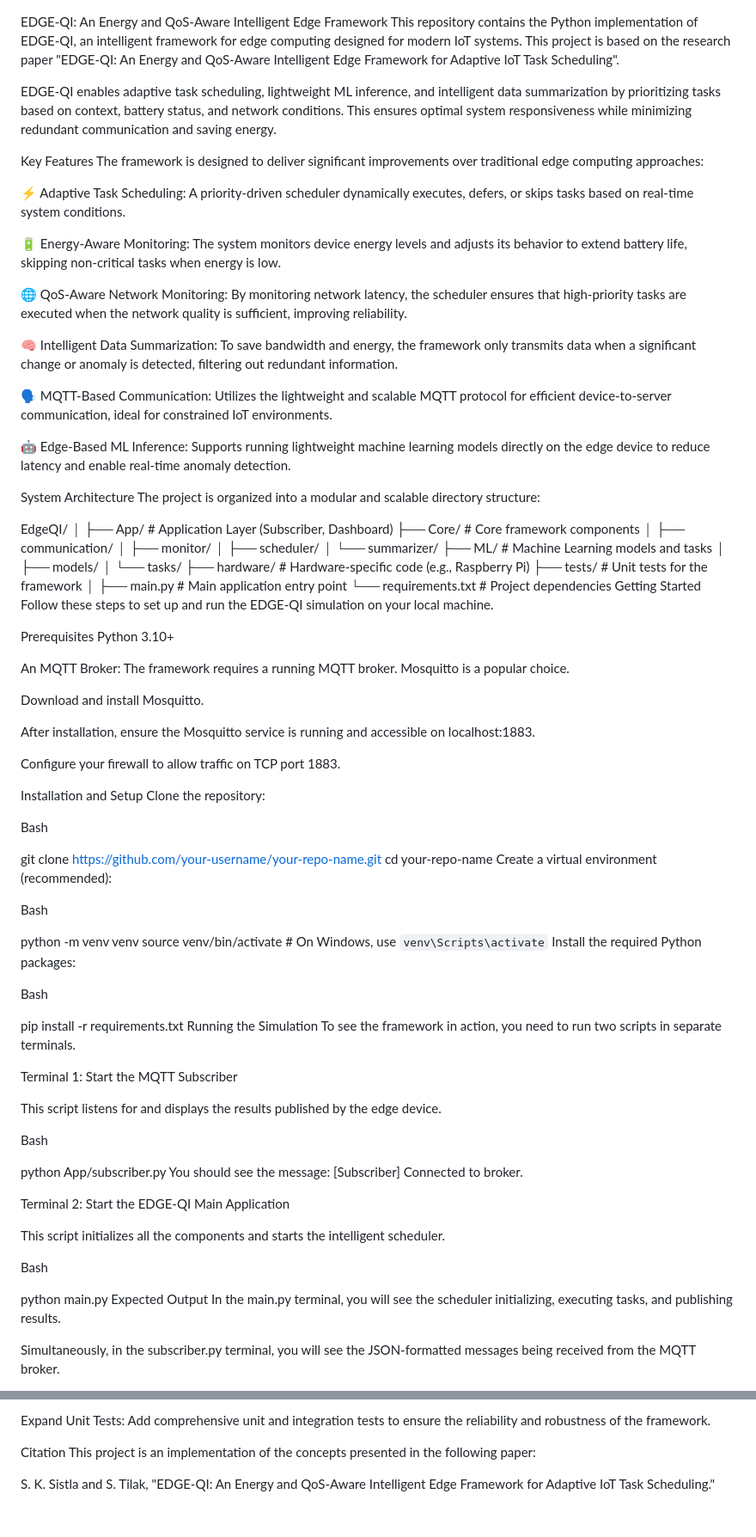
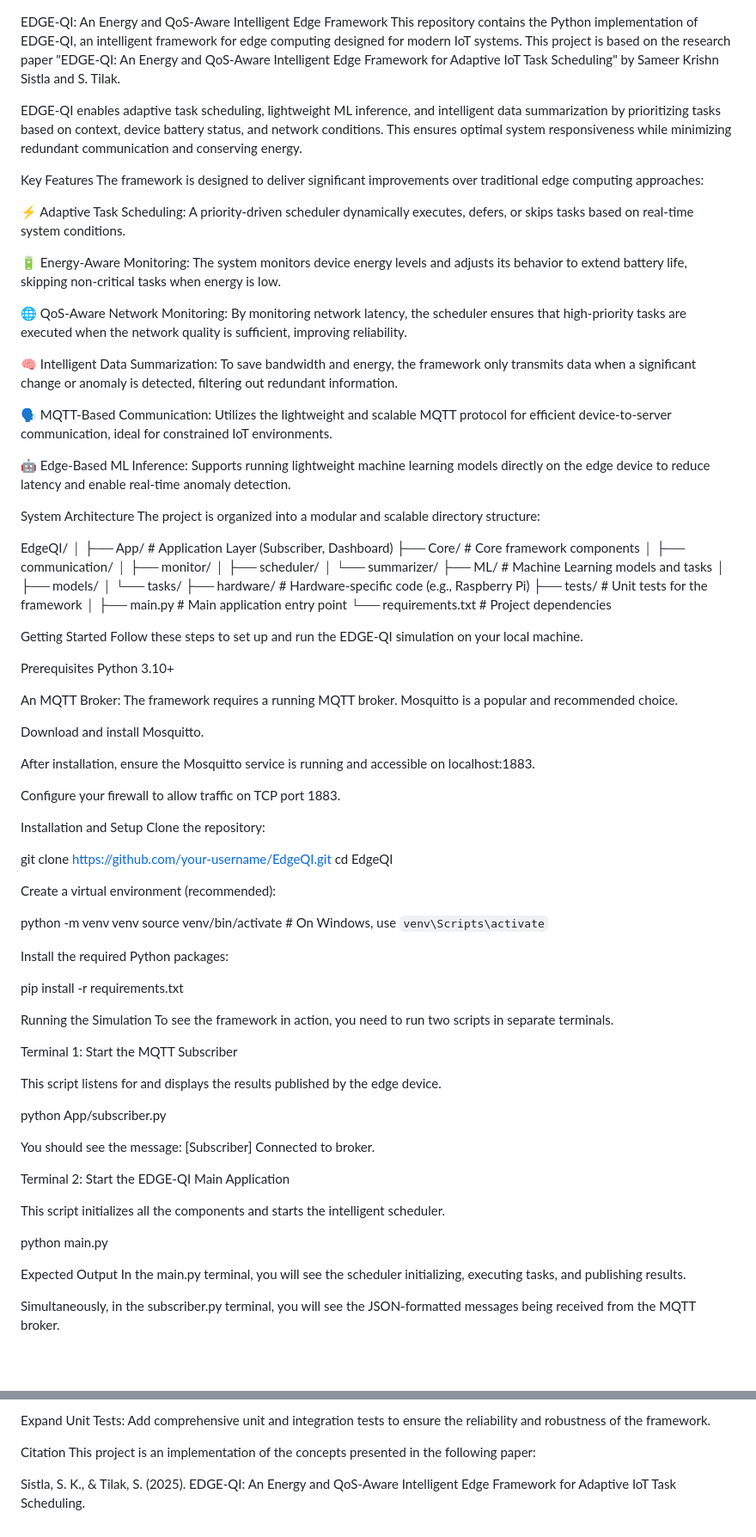
Before and after one commit to sam-2707/EdgeQI, a Markdown page: README.md, 2 parts joined by grey strips. Shown: that part at 86% size. Rendered like a GitHub page; blank space fills up the shorter version.

```diff
--- a/README.md
+++ b/README.md
@@ -1,7 +1,7 @@
 EDGE-QI: An Energy and QoS-Aware Intelligent Edge Framework
-This repository contains the Python implementation of EDGE-QI, an intelligent framework for edge computing designed for modern IoT systems. This project is based on the research paper "EDGE-QI: An Energy and QoS-Aware Intelligent Edge Framework for Adaptive IoT Task Scheduling".
+This repository contains the Python implementation of EDGE-QI, an intelligent framework for edge computing designed for modern IoT systems. This project is based on the research paper "EDGE-QI: An Energy and QoS-Aware Intelligent Edge Framework for Adaptive IoT Task Scheduling" by Sameer Krishn Sistla and S. Tilak.
 
-EDGE-QI enables adaptive task scheduling, lightweight ML inference, and intelligent data summarization by prioritizing tasks based on context, battery status, and network conditions. This ensures optimal system responsiveness while minimizing redundant communication and saving energy.
+EDGE-QI enables adaptive task scheduling, lightweight ML inference, and intelligent data summarization by prioritizing tasks based on context, device battery status, and network conditions. This ensures optimal system responsiveness while minimizing redundant communication and conserving energy.
 
 Key Features
 The framework is designed to deliver significant improvements over traditional edge computing approaches:
@@ -13,7 +13,6 @@ The framework is designed to deliver significant improvements over traditional e
 🌐 QoS-Aware Network Monitoring: By monitoring network latency, the scheduler ensures that high-priority tasks are executed when the network quality is sufficient, improving reliability.
 
 🧠 Intelligent Data Summarization: To save bandwidth and energy, the framework only transmits data when a significant change or anomaly is detected, filtering out redundant information.
-
 
 🗣️ MQTT-Based Communication: Utilizes the lightweight and scalable MQTT protocol for efficient device-to-server communication, ideal for constrained IoT environments.
 
@@ -38,13 +37,14 @@ EdgeQI/
 │
 ├── main.py             # Main application entry point
 └── requirements.txt    # Project dependencies
+
 Getting Started
 Follow these steps to set up and run the EDGE-QI simulation on your local machine.
 
 Prerequisites
 Python 3.10+
 
-An MQTT Broker: The framework requires a running MQTT broker. Mosquitto is a popular choice.
+An MQTT Broker: The framework requires a running MQTT broker. Mosquitto is a popular and recommended choice.
 
 Download and install Mosquitto.
 
@@ -55,21 +55,18 @@ Configure your firewall to allow traffic on TCP port 1883.
 Installation and Setup
 Clone the repository:
 
-Bash
+git clone https://github.com/your-username/EdgeQI.git
+cd EdgeQI
 
-git clone https://github.com/your-username/your-repo-name.git
-cd your-repo-name
 Create a virtual environment (recommended):
-
-Bash
 
 python -m venv venv
 source venv/bin/activate  # On Windows, use `venv\Scripts\activate`
+
 Install the required Python packages:
 
-Bash
+pip install -r requirements.txt
 
-pip install -r requirements.txt
 Running the Simulation
 To see the framework in action, you need to run two scripts in separate terminals.
 
@@ -77,18 +74,16 @@ Terminal 1: Start the MQTT Subscriber
 
 This script listens for and displays the results published by the edge device.
 
-Bash
+python App/subscriber.py
 
-python App/subscriber.py
 You should see the message: [Subscriber] Connected to broker.
 
 Terminal 2: Start the EDGE-QI Main Application
 
 This script initializes all the components and starts the intelligent scheduler.
 
-Bash
+python main.py
 
-python main.py
 Expected Output
 In the main.py terminal, you will see the scheduler initializing, executing tasks, and publishing results.
 
@@ -111,4 +106,4 @@ Expand Unit Tests: Add comprehensive unit and integration tests to ensure the re
 Citation
 This project is an implementation of the concepts presented in the following paper:
 
-S. K. Sistla and S. Tilak, "EDGE-QI: An Energy and QoS-Aware Intelligent Edge Framework for Adaptive IoT Task Scheduling."
+Sistla, S. K., & Tilak, S. (2025). EDGE-QI: An Energy and QoS-Aware Intelligent Edge Framework for Adaptive IoT Task Scheduling.
```
